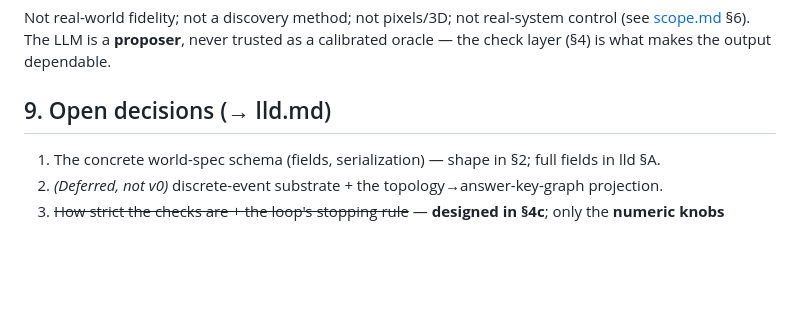
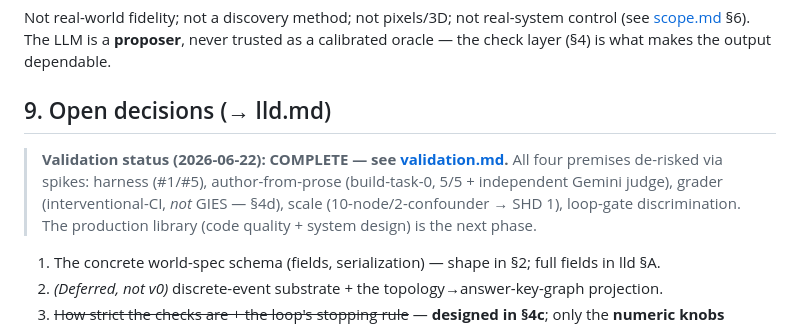
Before and after one commit to noumenal-ai/causal-worlds, a Markdown page: docs/hld.md, the part around the change. GitHub-like rendering; blank space fills up the shorter version.

```diff
--- a/docs/hld.md
+++ b/docs/hld.md
@@ -281,6 +281,11 @@ output dependable.
 
 ## 9. Open decisions (→ lld.md)
 
+> **Validation status (2026-06-22): COMPLETE — see [validation.md](validation.md).** All four premises de-risked
+> via spikes: harness (#1/#5), author-from-prose (build-task-0, 5/5 + independent Gemini judge), grader
+> (interventional-CI, *not* GIES — §4d), scale (10-node/2-confounder → SHD 1), loop-gate discrimination. The
+> production library (code quality + system design) is the next phase.
+
 1. The concrete world-spec schema (fields, serialization) — shape in §2; full fields in lld §A.
 2. *(Deferred, not v0)* discrete-event substrate + the topology→answer-key-graph projection.
 3. ~~How strict the checks are + the loop's stopping rule~~ — **designed in §4c**; only the **numeric knobs**
```
Also changed, not shown: docs/validation.md (added, +68 -0 lines).
